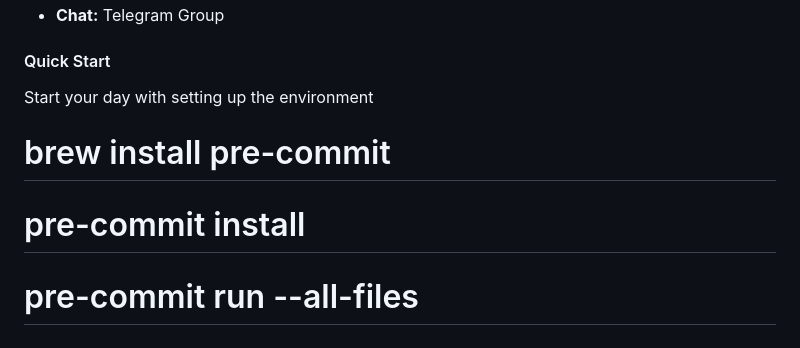
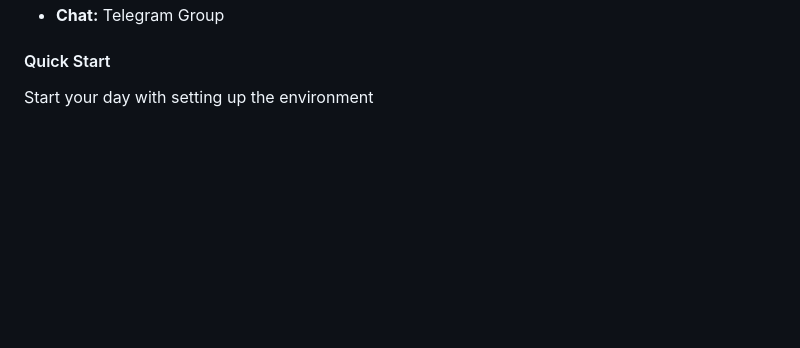
Before and after one commit to diamonce/cloudclimbers, a Markdown page: README.md, the part around the change. GitHub-like rendering; blank space fills up the shorter version.

```diff
--- a/README.md
+++ b/README.md
@@ -173,7 +173,3 @@ mongodb-784c98f5bc-sz9mv                                     1/1     Running
 
 #### Quick Start
 Start your day with setting up the environment
-
-# brew install pre-commit
-# pre-commit install
-# pre-commit run --all-files
```
Also changed, not shown: ADR/argocd-flux.md (added, +32 -0 lines).
